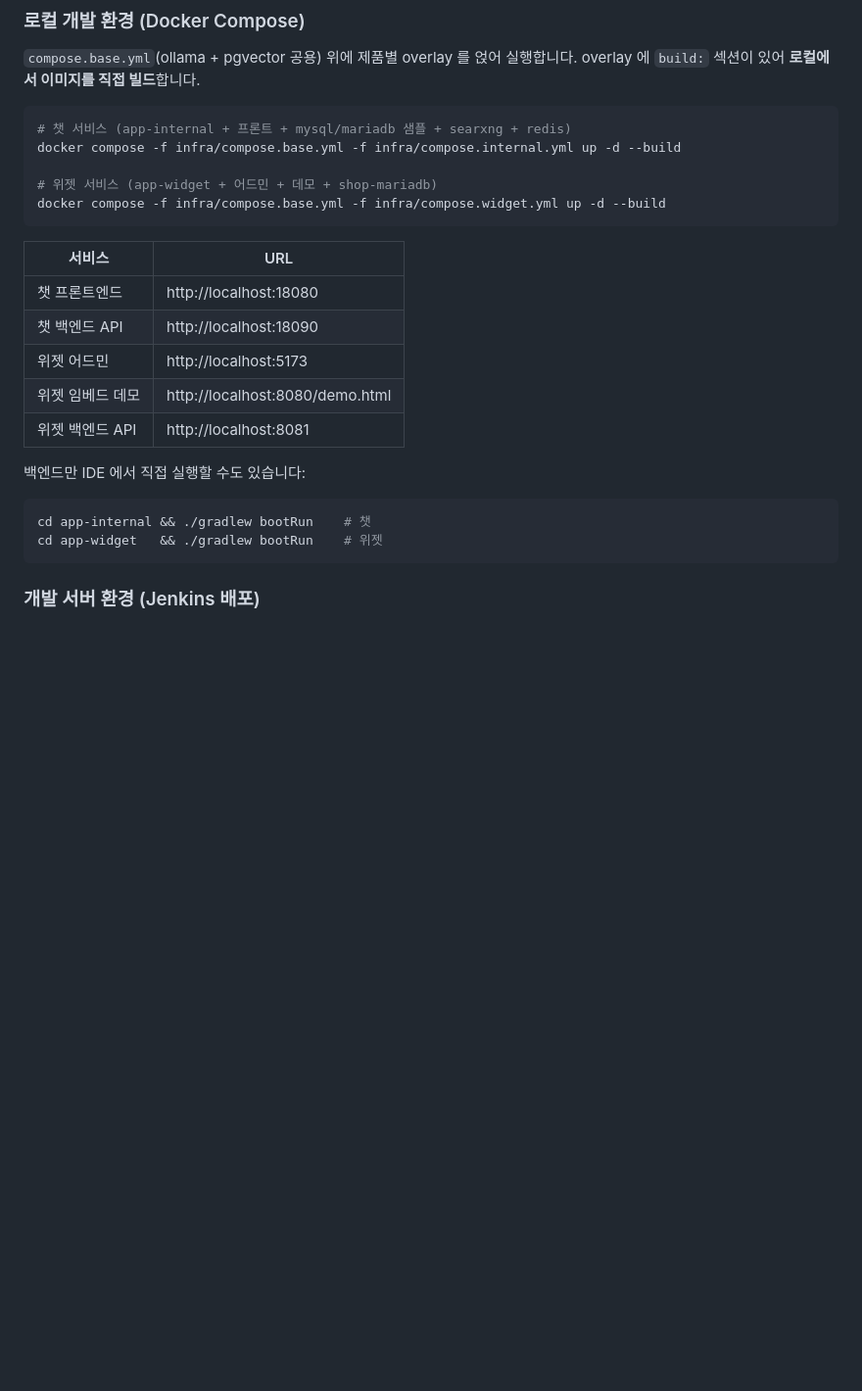
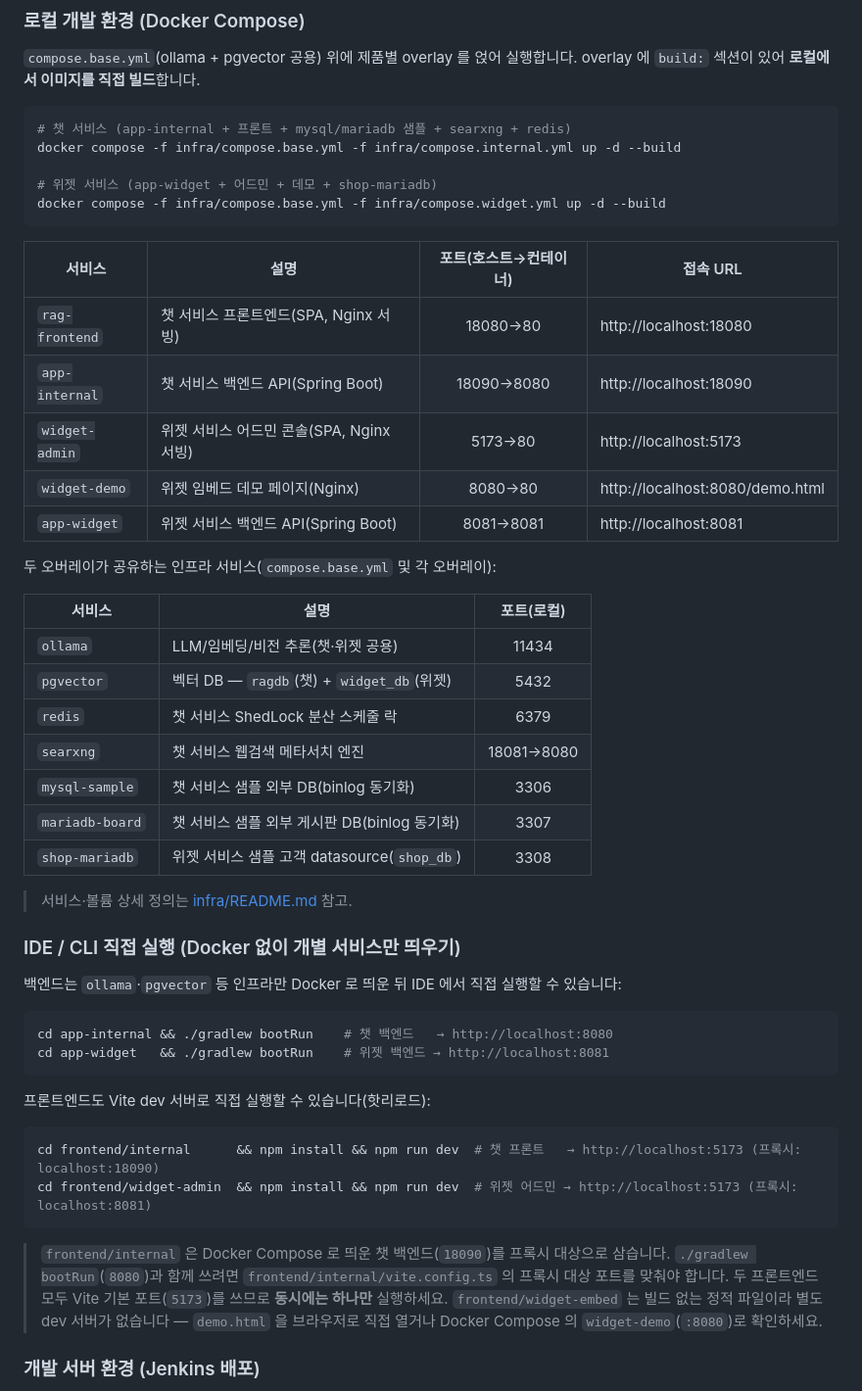
Before and after one commit to nittre/ragvault, a Markdown page: README.md, the part around one of its changes. Shown at 98% size. Rendered like a GitHub page; blank space fills up the shorter version.

Commit message:
docs(readme): 서비스별 설명·포트·로컬/개발환경 접속 방법 보강
Docker Compose 서비스 표에 설명 컬럼과 공용 인프라 서비스(ollama, pgvector,
redis, searxng, mysql-sample, mariadb-board, shop-mariadb)를 추가하고,
IDE 직접 실행(gradlew bootRun, vite dev)과 개발 서버(compose.dev.yml)의
포트/접속 URL을 문서화.

Co-Authored-By: Claude Sonnet 5 <noreply@anthropic.com>

````diff
--- a/README.md
+++ b/README.md
@@ -117,20 +117,46 @@ docker compose -f infra/compose.base.yml -f infra/compose.internal.yml up -d --b
 docker compose -f infra/compose.base.yml -f infra/compose.widget.yml up -d --build
 ```
 
-| 서비스 | URL |
-|--------|-----|
-| 챗 프론트엔드 | http://localhost:18080 |
-| 챗 백엔드 API | http://localhost:18090 |
-| 위젯 어드민 | http://localhost:5173 |
-| 위젯 임베드 데모 | http://localhost:8080/demo.html |
-| 위젯 백엔드 API | http://localhost:8081 |
+| 서비스 | 설명 | 포트(호스트→컨테이너) | 접속 URL |
+|--------|------|:---:|-----|
+| `rag-frontend` | 챗 서비스 프론트엔드(SPA, Nginx 서빙) | 18080→80 | http://localhost:18080 |
+| `app-internal` | 챗 서비스 백엔드 API(Spring Boot) | 18090→8080 | http://localhost:18090 |
+| `widget-admin` | 위젯 서비스 어드민 콘솔(SPA, Nginx 서빙) | 5173→80 | http://localhost:5173 |
+| `widget-demo` | 위젯 임베드 데모 페이지(Nginx) | 8080→80 | http://localhost:8080/demo.html |
+| `app-widget` | 위젯 서비스 백엔드 API(Spring Boot) | 8081→8081 | http://localhost:8081 |
 
-백엔드만 IDE 에서 직접 실행할 수도 있습니다:
+두 오버레이가 공유하는 인프라 서비스(`compose.base.yml` 및 각 오버레이):
+
+| 서비스 | 설명 | 포트(로컬) |
+|--------|------|:---:|
+| `ollama` | LLM/임베딩/비전 추론(챗·위젯 공용) | 11434 |
+| `pgvector` | 벡터 DB — `ragdb`(챗) + `widget_db`(위젯) | 5432 |
+| `redis` | 챗 서비스 ShedLock 분산 스케줄 락 | 6379 |
+| `searxng` | 챗 서비스 웹검색 메타서치 엔진 | 18081→8080 |
+| `mysql-sample` | 챗 서비스 샘플 외부 DB(binlog 동기화) | 3306 |
+| `mariadb-board` | 챗 서비스 샘플 외부 게시판 DB(binlog 동기화) | 3307 |
+| `shop-mariadb` | 위젯 서비스 샘플 고객 datasource(`shop_db`) | 3308 |
+
+> 서비스·볼륨 상세 정의는 [infra/README.md](infra/README.md) 참고.
+
+### IDE / CLI 직접 실행 (Docker 없이 개별 서비스만 띄우기)
+
+백엔드는 `ollama`·`pgvector` 등 인프라만 Docker 로 띄운 뒤 IDE 에서 직접 실행할 수 있습니다:
 
 ```bash
-cd app-internal && ./gradlew bootRun    # 챗
-cd app-widget   && ./gradlew bootRun    # 위젯
+cd app-internal && ./gradlew bootRun    # 챗 백엔드   → http://localhost:8080
+cd app-widget   && ./gradlew bootRun    # 위젯 백엔드 → http://localhost:8081
 ```
+
+프론트엔드도 Vite dev 서버로 직접 실행할 수 있습니다(핫리로드):
+
+```bash
+cd frontend/internal      && npm install && npm run dev  # 챗 프론트   → http://localhost:5173 (프록시: localhost:18090)
+cd frontend/widget-admin  && npm install && npm run dev  # 위젯 어드민 → http://localhost:5173 (프록시: localhost:8081)
+```
+
+> `frontend/internal` 은 Docker Compose 로 띄운 챗 백엔드(`18090`)를 프록시 대상으로 삼습니다. `./gradlew bootRun`(`8080`)과 함께 쓰려면 `frontend/internal/vite.config.ts` 의 프록시 대상 포트를 맞춰야 합니다. 두 프론트엔드 모두 Vite 기본 포트(`5173`)를 쓰므로 **동시에는 하나만** 실행하세요.
+> `frontend/widget-embed` 는 빌드 없는 정적 파일이라 별도 dev 서버가 없습니다 — `demo.html` 을 브라우저로 직접 열거나 Docker Compose 의 `widget-demo`(`:8080`)로 확인하세요.
 
 ### 개발 서버 환경 (Jenkins 배포)
 
````
Also changed, not shown: other parts of README.md (+13 -0 lines).
